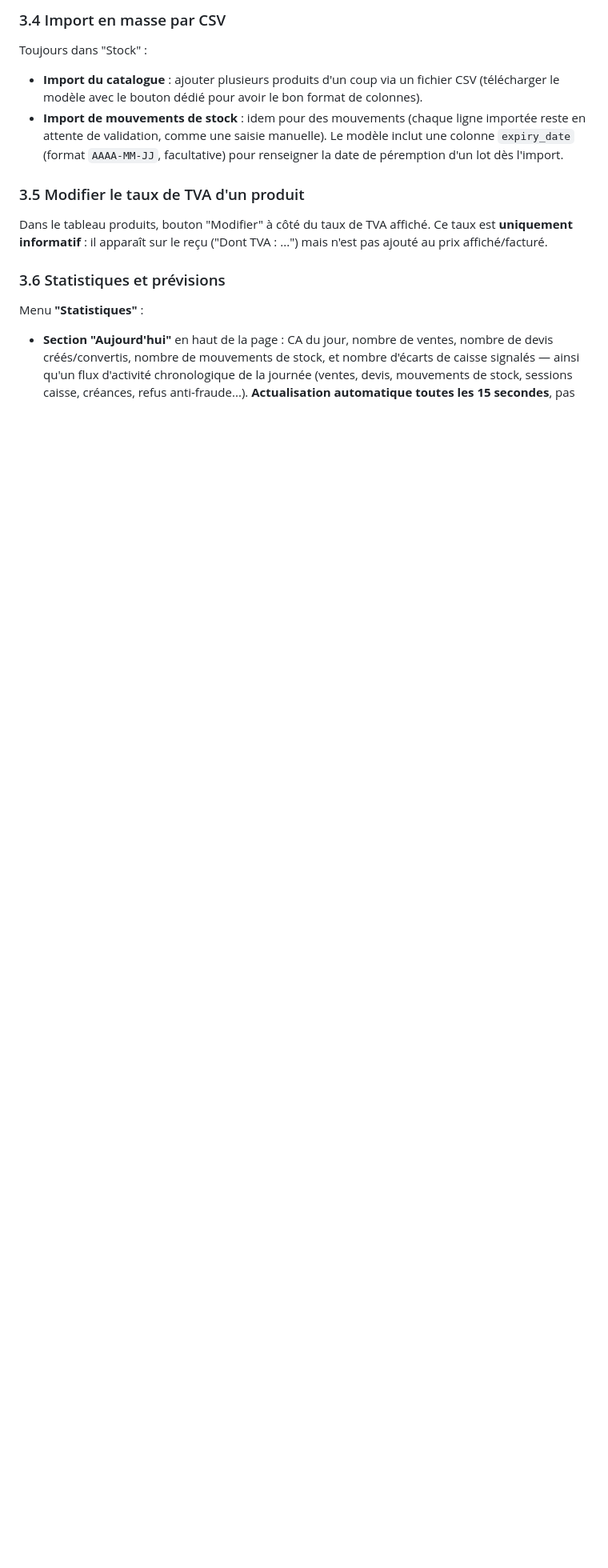
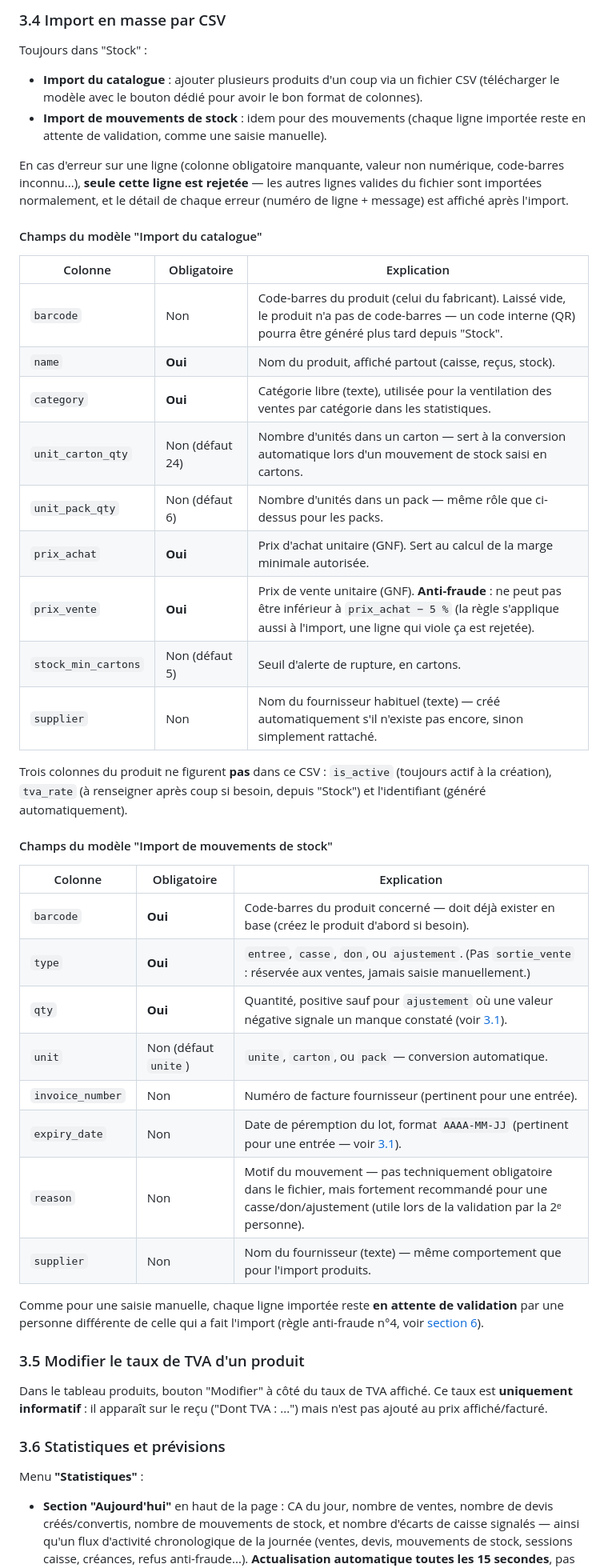
Before and after one commit to goumouchrist/La-Cave-du-Coin, a Markdown page: FORMATION.md, the part around the change. Shown at 80% size. Drawn GitHub-style; blank space fills up the shorter version.

Commit message:
Document CSV import column reference tables in the formation guide
Field-by-field explanation for both product-catalog and stock-movement CSV
imports (required/optional, defaults, business rules), plus a note that
invalid rows are rejected individually rather than failing the whole file.

```diff
--- a/FORMATION.md
+++ b/FORMATION.md
@@ -337,9 +337,47 @@ Toujours dans "Stock" :
   fichier CSV (télécharger le modèle avec le bouton dédié pour avoir le bon
   format de colonnes).
 - **Import de mouvements de stock** : idem pour des mouvements (chaque ligne
-  importée reste en attente de validation, comme une saisie manuelle). Le
-  modèle inclut une colonne `expiry_date` (format `AAAA-MM-JJ`, facultative)
-  pour renseigner la date de péremption d'un lot dès l'import.
+  importée reste en attente de validation, comme une saisie manuelle).
+
+En cas d'erreur sur une ligne (colonne obligatoire manquante, valeur non
+numérique, code-barres inconnu...), **seule cette ligne est rejetée** — les
+autres lignes valides du fichier sont importées normalement, et le détail de
+chaque erreur (numéro de ligne + message) est affiché après l'import.
+
+#### Champs du modèle "Import du catalogue"
+
+| Colonne | Obligatoire | Explication |
+|---|---|---|
+| `barcode` | Non | Code-barres du produit (celui du fabricant). Laissé vide, le produit n'a pas de code-barres — un code interne (QR) pourra être généré plus tard depuis "Stock". |
+| `name` | **Oui** | Nom du produit, affiché partout (caisse, reçus, stock). |
+| `category` | **Oui** | Catégorie libre (texte), utilisée pour la ventilation des ventes par catégorie dans les statistiques. |
+| `unit_carton_qty` | Non (défaut 24) | Nombre d'unités dans un carton — sert à la conversion automatique lors d'un mouvement de stock saisi en cartons. |
+| `unit_pack_qty` | Non (défaut 6) | Nombre d'unités dans un pack — même rôle que ci-dessus pour les packs. |
+| `prix_achat` | **Oui** | Prix d'achat unitaire (GNF). Sert au calcul de la marge minimale autorisée. |
+| `prix_vente` | **Oui** | Prix de vente unitaire (GNF). **Anti-fraude** : ne peut pas être inférieur à `prix_achat − 5 %` (la règle s'applique aussi à l'import, une ligne qui viole ça est rejetée). |
+| `stock_min_cartons` | Non (défaut 5) | Seuil d'alerte de rupture, en cartons. |
+| `supplier` | Non | Nom du fournisseur habituel (texte) — créé automatiquement s'il n'existe pas encore, sinon simplement rattaché. |
+
+Trois colonnes du produit ne figurent **pas** dans ce CSV : `is_active`
+(toujours actif à la création), `tva_rate` (à renseigner après coup si
+besoin, depuis "Stock") et l'identifiant (généré automatiquement).
+
+#### Champs du modèle "Import de mouvements de stock"
+
+| Colonne | Obligatoire | Explication |
+|---|---|---|
+| `barcode` | **Oui** | Code-barres du produit concerné — doit déjà exister en base (créez le produit d'abord si besoin). |
+| `type` | **Oui** | `entree`, `casse`, `don`, ou `ajustement`. (Pas `sortie_vente` : réservée aux ventes, jamais saisie manuellement.) |
+| `qty` | **Oui** | Quantité, positive sauf pour `ajustement` où une valeur négative signale un manque constaté (voir [3.1](#31-gérer-le-stock)). |
+| `unit` | Non (défaut `unite`) | `unite`, `carton`, ou `pack` — conversion automatique. |
+| `invoice_number` | Non | Numéro de facture fournisseur (pertinent pour une entrée). |
+| `expiry_date` | Non | Date de péremption du lot, format `AAAA-MM-JJ` (pertinent pour une entrée — voir [3.1](#31-gérer-le-stock)). |
+| `reason` | Non | Motif du mouvement — pas techniquement obligatoire dans le fichier, mais fortement recommandé pour une casse/don/ajustement (utile lors de la validation par la 2ᵉ personne). |
+| `supplier` | Non | Nom du fournisseur (texte) — même comportement que pour l'import produits. |
+
+Comme pour une saisie manuelle, chaque ligne importée reste **en attente de
+validation** par une personne différente de celle qui a fait l'import (règle
+anti-fraude n°4, voir [section 6](#6-règles-anti-fraude-à-connaître)).
 
 ### 3.5 Modifier le taux de TVA d'un produit
 
```
